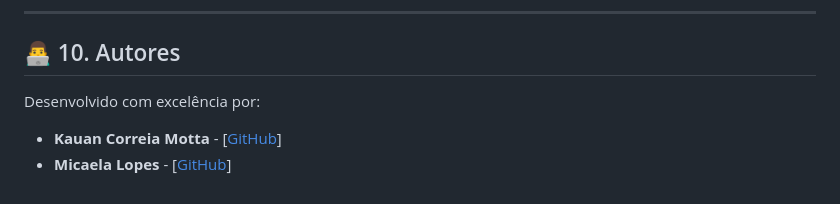
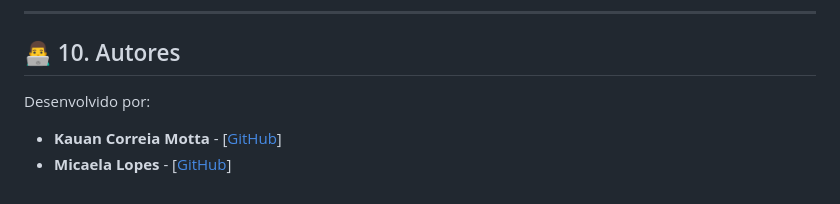
Before and after one commit to wifzw/fibromialgia, a Markdown page: README.md, the part around one of its changes. GitHub-like rendering.

Commit message:
fix(docs): Enhance README with formatting and author updates
Updated functionalities section with HTML line breaks and modified authors section.

```diff
--- a/README.md
+++ b/README.md
@@ -142,6 +142,6 @@ O layout foi desenhado visando simplicidade (Clean Design). A aplicação possui
 
 ## 👨‍💻 10. Autores
 
-Desenvolvido com excelência por:
+Desenvolvido por:
 - **Kauan Correia Motta** - [[GitHub](https://github.com/wifzw)]
 - **Micaela Lopes** - [[GitHub](https://github.com/miiicaela)]
```
Also changed, not shown: other parts of README.md (+4 -4 lines).
